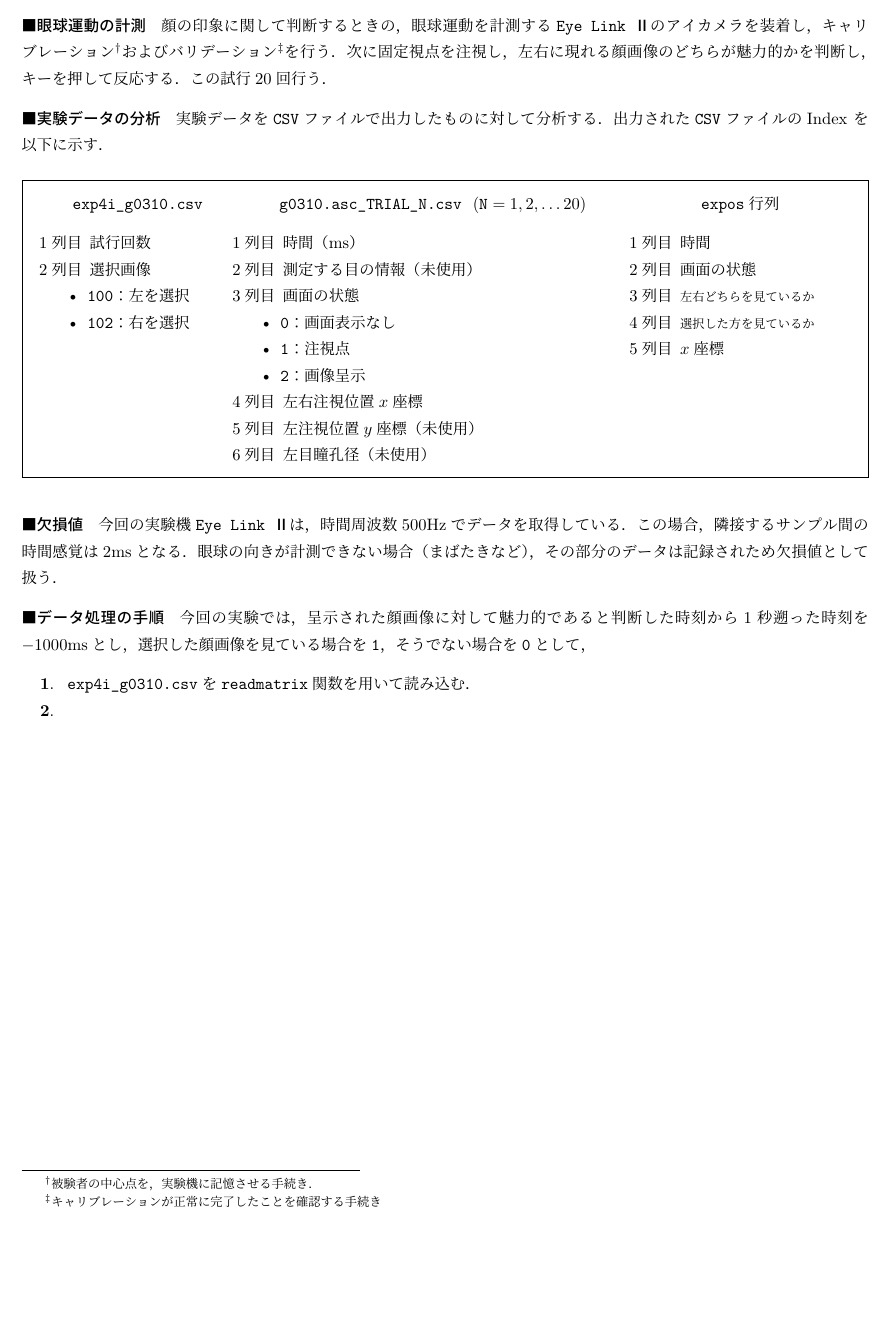
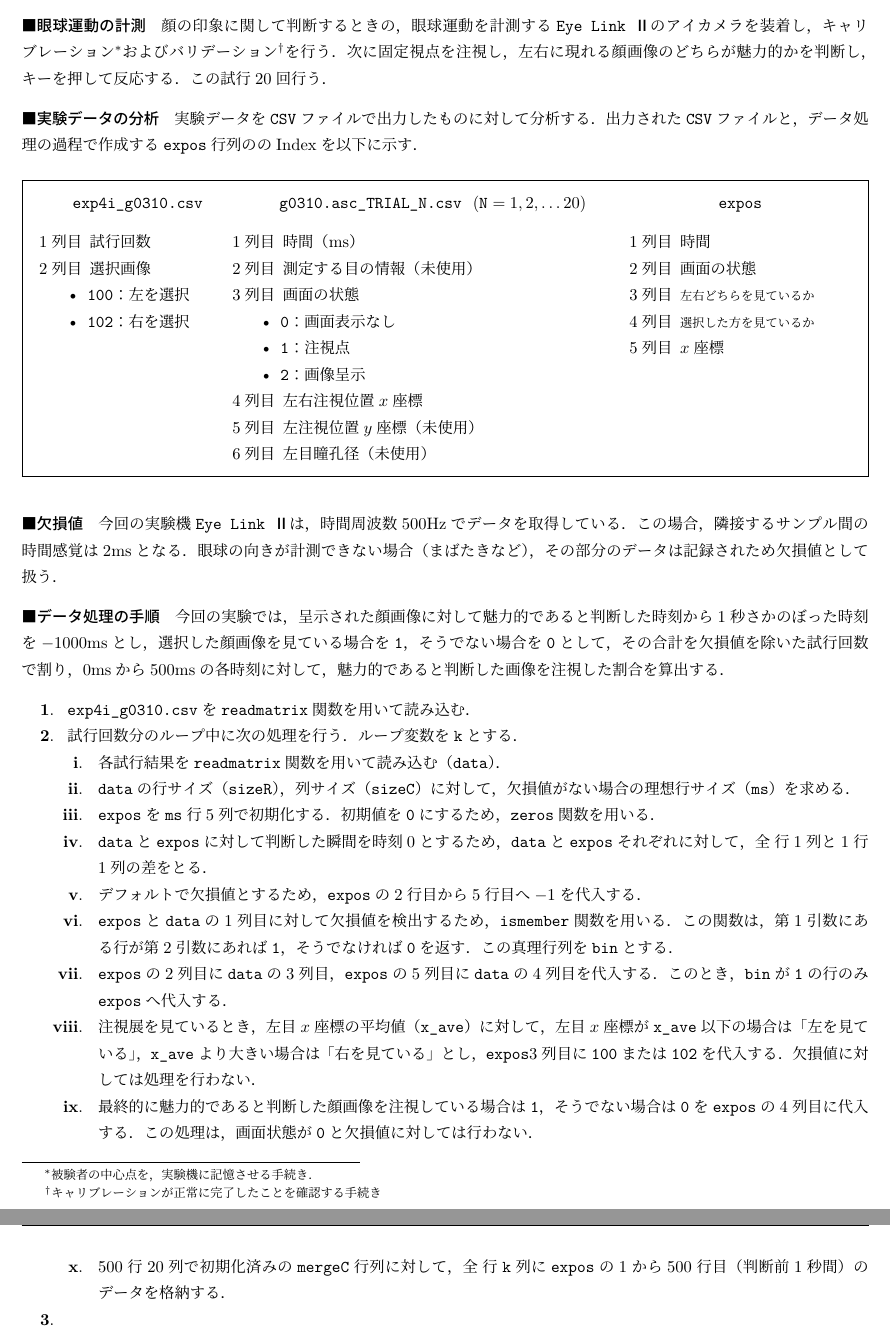
Before and after one commit to MIZOGUCHIKoki/InformationExperiment_3c-3i, a LaTeX document (Report/report4/1250373_4.tex, which reads Report/report4/10_chapter1/2_method.tex): part of page 8 of 10 before the commit and two parts of pages 8 and 9 of 11 after it, the two joined at a grey line, cut so that both start at the same text, the shorter picture padded with empty space. Compiled offline with LuaLaTeX; a missing bibliography style is replaced by a similar one.

Commit message:
Temp commit

```diff
--- a/Report/report4/10_chapter1/2_method.tex
+++ b/Report/report4/10_chapter1/2_method.tex
@@ -28,8 +29,8 @@
 顔の印象に関して判断するときの，眼球運動を計測する
 \elt のアイカメラを装着し，キャリブレーション\footnote{被験者の中心点を，実験機に記憶させる手続き．}およびバリデーション\footnote{キャリブレーションが正常に完了したことを確認する手続き}を行う．次に固定視点を注視し，左右に現れる顔画像のどちらが魅力的かを判断し，キーを押して反応する．この試行20回行う．
 \paragraph{実験データの分析}
-実験データを\csv ファイルで出力したものに対して分析する．出力された\csv ファイルのIndex を以下に示す．
-\newcommand{\expos}{\texttt{expos}行列}
+\newcommand{\expos}{\texttt{expos}}
+実験データを\csv ファイルで出力したものに対して分析する．出力された\csv ファイルと，データ処理の過程で作成する\expos 行列ののIndexを以下に示す．
 \begin{center}
     \begin{framed}
         \begin{minipage}[t][]{.23\textwidth}
@@ -87,9 +88,28 @@
 この場合，隣接するサンプル間の時間感覚は\(2\textrm{ms}\)となる．
 眼球の向きが計測できない場合（まばたきなど），その部分のデータは記録されため欠損値として扱う．
 \paragraph{データ処理の手順}
-今回の実験では，呈示された顔画像に対して魅力的であると判断した時刻から1秒遡った時刻を\(-1000\textrm{ms}\)とし，
-選択した顔画像を見ている場合を\texttt{1}，そうでない場合を\texttt{0}として，
+今回の実験では，呈示された顔画像に対して魅力的であると判断した時刻から1秒さかのぼった時刻を\(-1000\textrm{ms}\)とし，
+選択した顔画像を見ている場合を\texttt{1}，そうでない場合を\texttt{0}として，その合計を欠損値を除いた試行回数で割り，
+\(0\textrm{ms}\)から\(500\textrm{ms}\)の各時刻に対して，魅力的であると判断した画像を注視した割合を算出する．
 \begin{enumerate}
     \item \texttt{exp4i\_g0310.csv}を\texttt{readmatrix}関数を用いて読み込む．
+    \item 試行回数分のループ中に次の処理を行う．ループ変数を\texttt{k}とする．
+          \begin{enumerate}
+              \renewcommand{\theenumii}{\roman{enumii}}
+              \renewcommand{\labelenumii}{\textbf{\theenumii}. }
+              \newcommand{\dt}{\texttt{data}}
+              \newcommand{\ms}{\texttt{ms}}
+              \newcommand{\bn}{\texttt{bin}}
+              \item 各試行結果を\texttt{readmatrix}関数を用いて読み込む（\dt ）．
+              \item \dt の行サイズ（\texttt{sizeR}），列サイズ（\texttt{sizeC}）に対して，欠損値がない場合の理想行サイズ（\ms）を求める．
+              \item \expos を\mat{\ms}{5}で初期化する．初期値を\texttt{0}にするため，\texttt{zeros}関数を用いる．
+              \item \dt と\expos に対して判断した瞬間を時刻\(0\)とするため，\dt と\expos それぞれに対して，\mat{\textrm{全}}{1}と\mat{1}{1}の差をとる．
+              \item デフォルトで欠損値とするため，\expos の2行目から5行目へ\(-1\)を代入する．
+              \item \expos と\dt の1列目に対して欠損値を検出するため，\texttt{ismember}関数を用いる．この関数は，第1引数にある行が第2引数にあれば\texttt{1}，そうでなければ\texttt{0}を返す．この真理行列を\bn とする．
+              \item \expos の2列目に\dt の3列目，\expos の5列目に\dt の4列目を代入する．このとき，\bn が\texttt{1}の行のみ\expos へ代入する．
+              \item 注視展を見ているとき，左目\(x\)座標の平均値（\texttt{x\_ave}）に対して，左目\(x\)座標が\texttt{x\_ave}以下の場合は「左を見ている」，\texttt{x\_ave}より大きい場合は「右を見ている」とし，\expos 3列目に\texttt{100}または\texttt{102}を代入する．欠損値に対しては処理を行わない．
+              \item 最終的に魅力的であると判断した顔画像を注視している場合は\texttt{1}，そうでない場合は\texttt{0}を\expos の4列目に代入する．この処理は，画面状態が\texttt{0}と欠損値に対しては行わない．
+              \item \mat{500}{20}で初期化済みの\texttt{mergeC}行列に対して，\mat{\textrm{全}}{\texttt{k}}に\expos の1から500行目（判断前1秒間）のデータを格納する．
+          \end{enumerate}
     \item
 \end{enumerate}
```
Also changed, not shown: Report/report4/10_chapter1/1_purpose.tex (+3 -2 lines), Report/report4/10_chapter1/2_method.tex (1 more changed lines).
